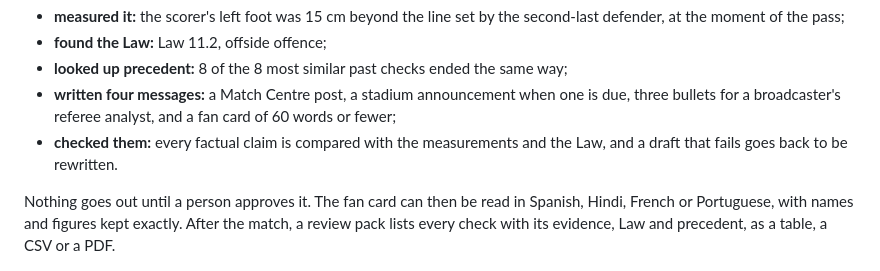
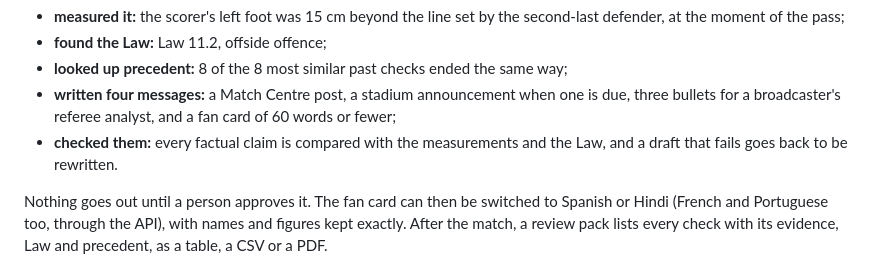
Before and after one commit to N-45div/Ruling, a Markdown page: README.md, the part around the change. GitHub-like rendering.

Commit message:
docs: the fan card's own buttons offer Spanish and Hindi; French and Portuguese are API-only

```diff
--- a/README.md
+++ b/README.md
@@ -28,7 +28,7 @@ A goal goes in at 64:51 and the VAR checks it for offside. Within about 20 secon
 - **written four messages:** a Match Centre post, a stadium announcement when one is due, three bullets for a broadcaster's referee analyst, and a fan card of 60 words or fewer;
 - **checked them:** every factual claim is compared with the measurements and the Law, and a draft that fails goes back to be rewritten.
 
-Nothing goes out until a person approves it. The fan card can then be read in Spanish, Hindi, French or Portuguese, with names and figures kept exactly. After the match, a review pack lists every check with its evidence, Law and precedent, as a table, a CSV or a PDF.
+Nothing goes out until a person approves it. The fan card can then be switched to Spanish or Hindi (French and Portuguese too, through the API), with names and figures kept exactly. After the match, a review pack lists every check with its evidence, Law and precedent, as a table, a CSV or a PDF.
 
 <p>
   <img src="docs/images/fan-card.png" alt="The fan card on a phone, in Spanish" width="260">
```
